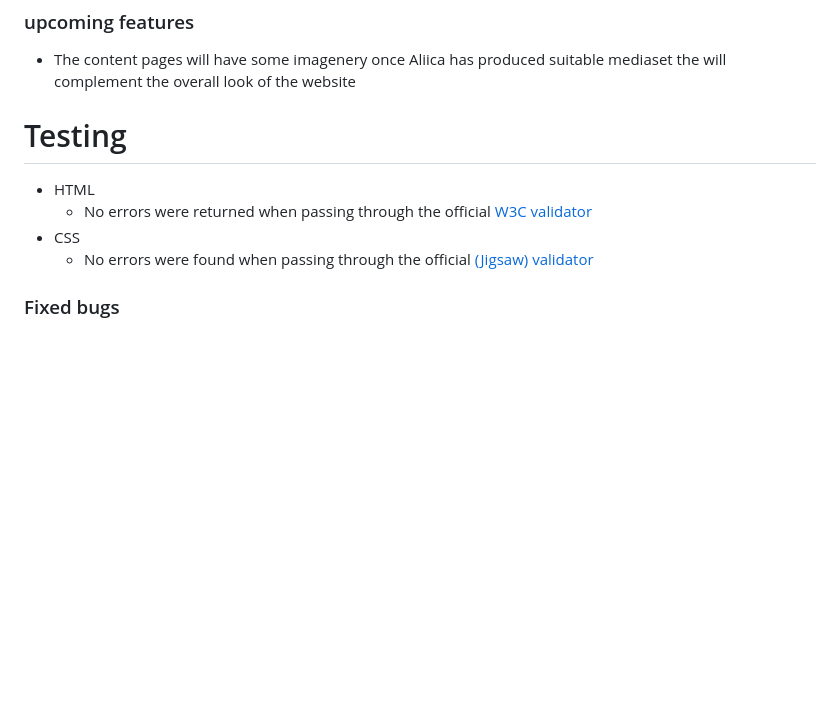
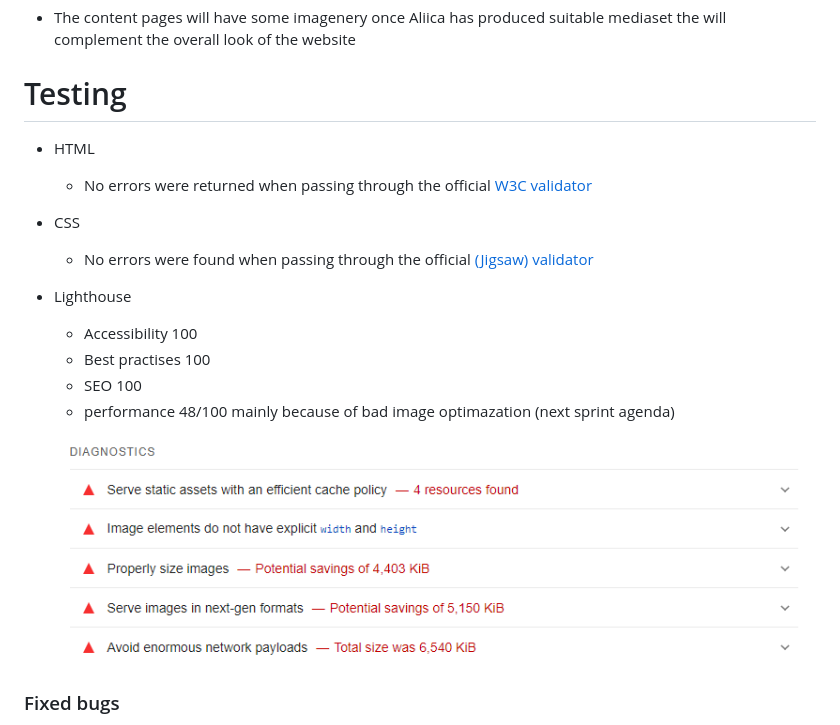
Before and after one commit to JuttaAliisa/Aliica, a Markdown page: README.md, the part around the change. GitHub-like rendering; pictures changed too: assets/pictures/diagnostics.png (added); blank space fills up the shorter version.

Commit message:
Add lighthouse diagnostics to readme

```diff
--- a/README.md
+++ b/README.md
@@ -60,6 +60,13 @@ This simple contact form is used to contact Aliica. All users can use the same f
   - No errors were returned when passing through the official [W3C validator](https://validator.w3.org/nu/?doc=https%3A%2F%2Fcode-institute-org.github.io%2Flove-running-2.0%2Findex.html)
 - CSS
   - No errors were found when passing through the official [(Jigsaw) validator](https://jigsaw.w3.org/css-validator/validator?uri=https%3A%2F%2Fvalidator.w3.org%2Fnu%2F%3Fdoc%3Dhttps%253A%252F%252Fcode-institute-org.github.io%252Flove-running-2.0%252Findex.html&profile=css3svg&usermedium=all&warning=1&vextwarning=&lang=en#css)
+- Lighthouse
+  - Accessibility 100
+  - Best practises 100
+  - SEO 100
+  - performance 48/100 mainly because of bad image optimazation (next sprint agenda)
+
+  ![disgnostics](assets/pictures/diagnostics.png)
 
 ### Fixed bugs
 
```
